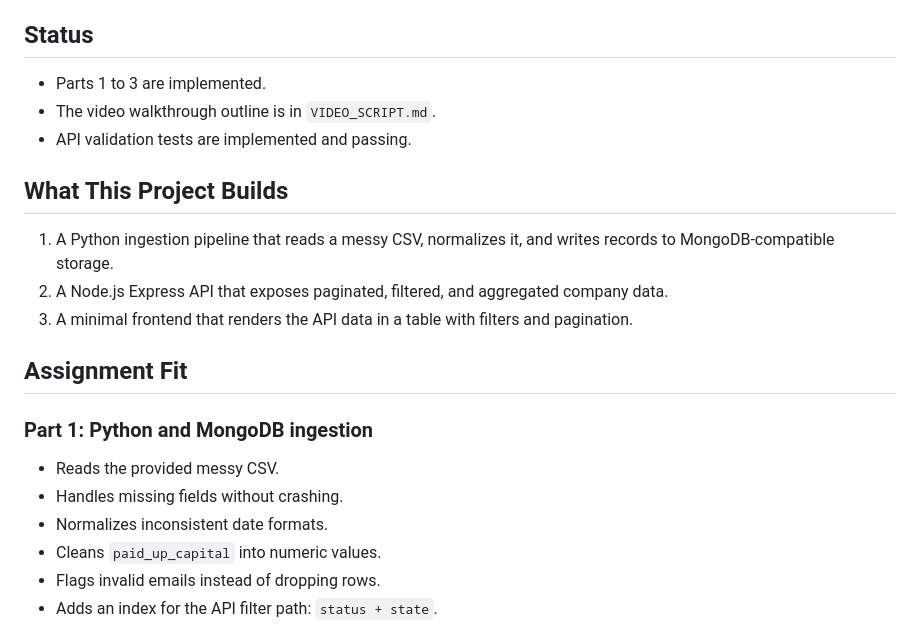
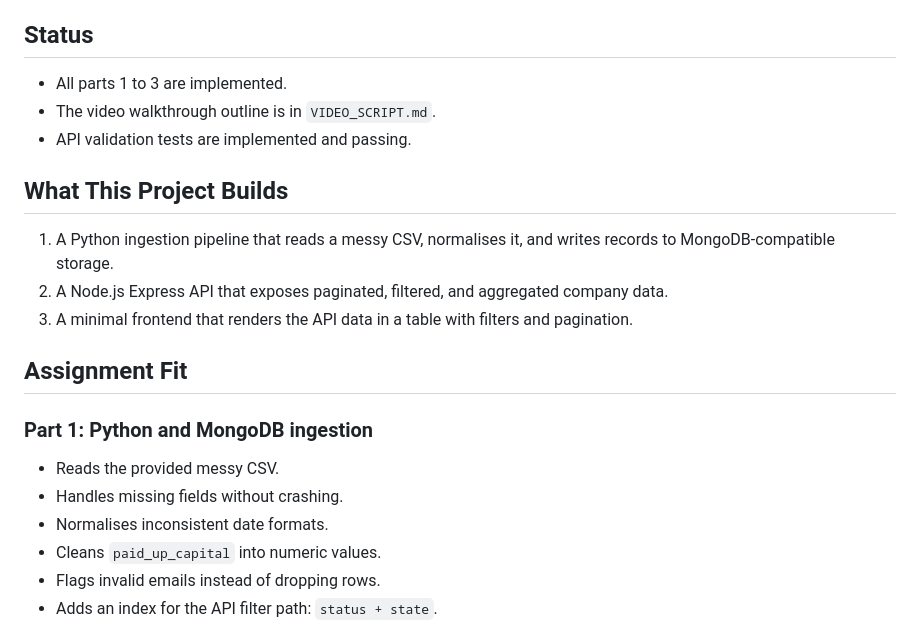
Before and after one commit to Mohammad-Ghouse-virtuoso/filesure-assign, a Markdown page: README.md, the part around the change. GitHub-like rendering.

Commit message:
Fix grammar and spelling in README.md

```diff
--- a/README.md
+++ b/README.md
@@ -4,13 +4,13 @@ Tech Operations and Support Intern take-home assignment for FileSure India Priva
 
 ## Status
 
-- Parts 1 to 3 are implemented.
+- All parts 1 to 3 are implemented.
 - The video walkthrough outline is in `VIDEO_SCRIPT.md`.
 - API validation tests are implemented and passing.
 
 ## What This Project Builds
 
-1. A Python ingestion pipeline that reads a messy CSV, normalizes it, and writes records to MongoDB-compatible storage.
+1. A Python ingestion pipeline that reads a messy CSV, normalises it, and writes records to MongoDB-compatible storage.
 2. A Node.js Express API that exposes paginated, filtered, and aggregated company data.
 3. A minimal frontend that renders the API data in a table with filters and pagination.
 
@@ -20,7 +20,7 @@ Tech Operations and Support Intern take-home assignment for FileSure India Priva
 
 - Reads the provided messy CSV.
 - Handles missing fields without crashing.
-- Normalizes inconsistent date formats.
+- Normalises inconsistent date formats.
 - Cleans `paid_up_capital` into numeric values.
 - Flags invalid emails instead of dropping rows.
 - Adds an index for the API filter path: `status + state`.
```
